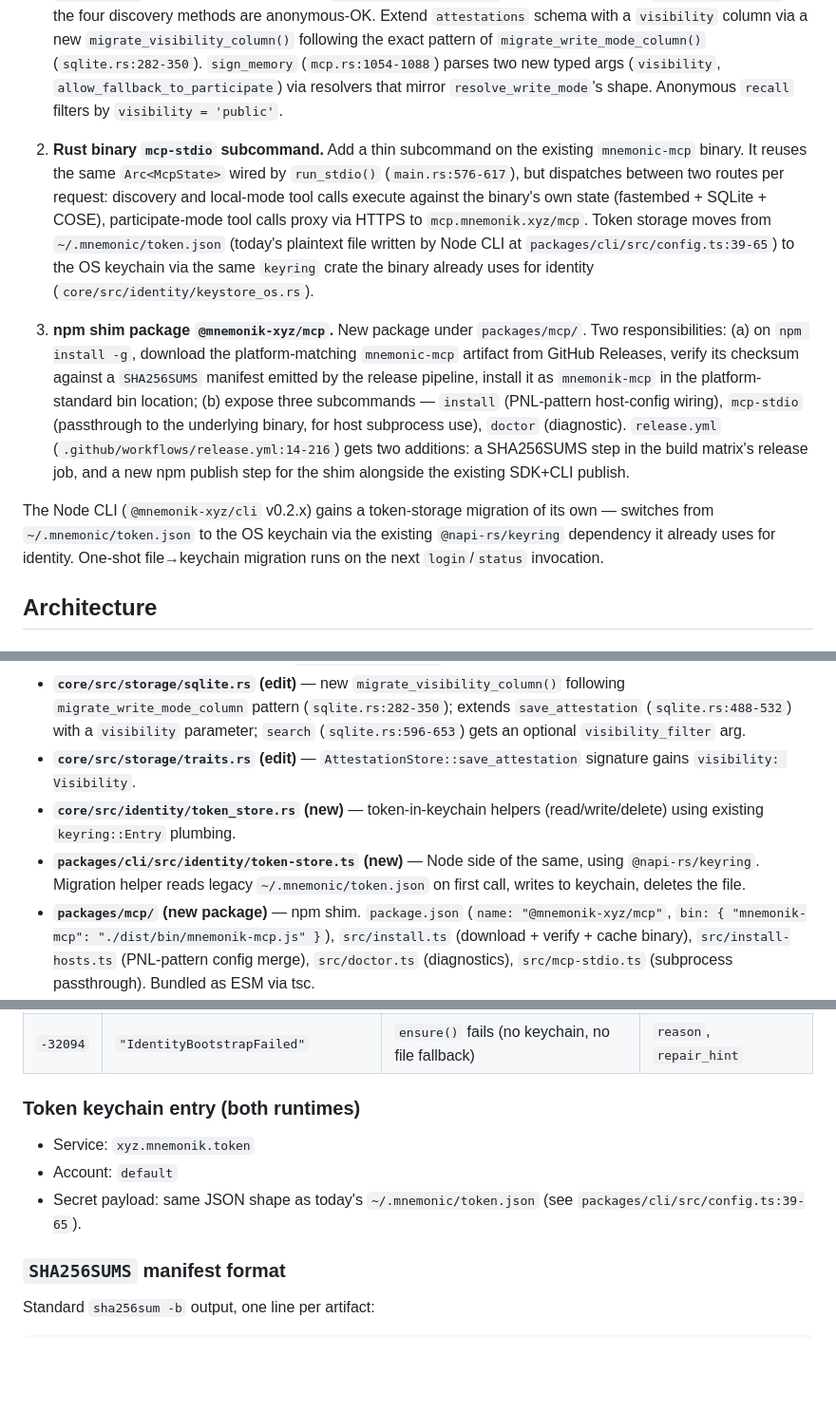
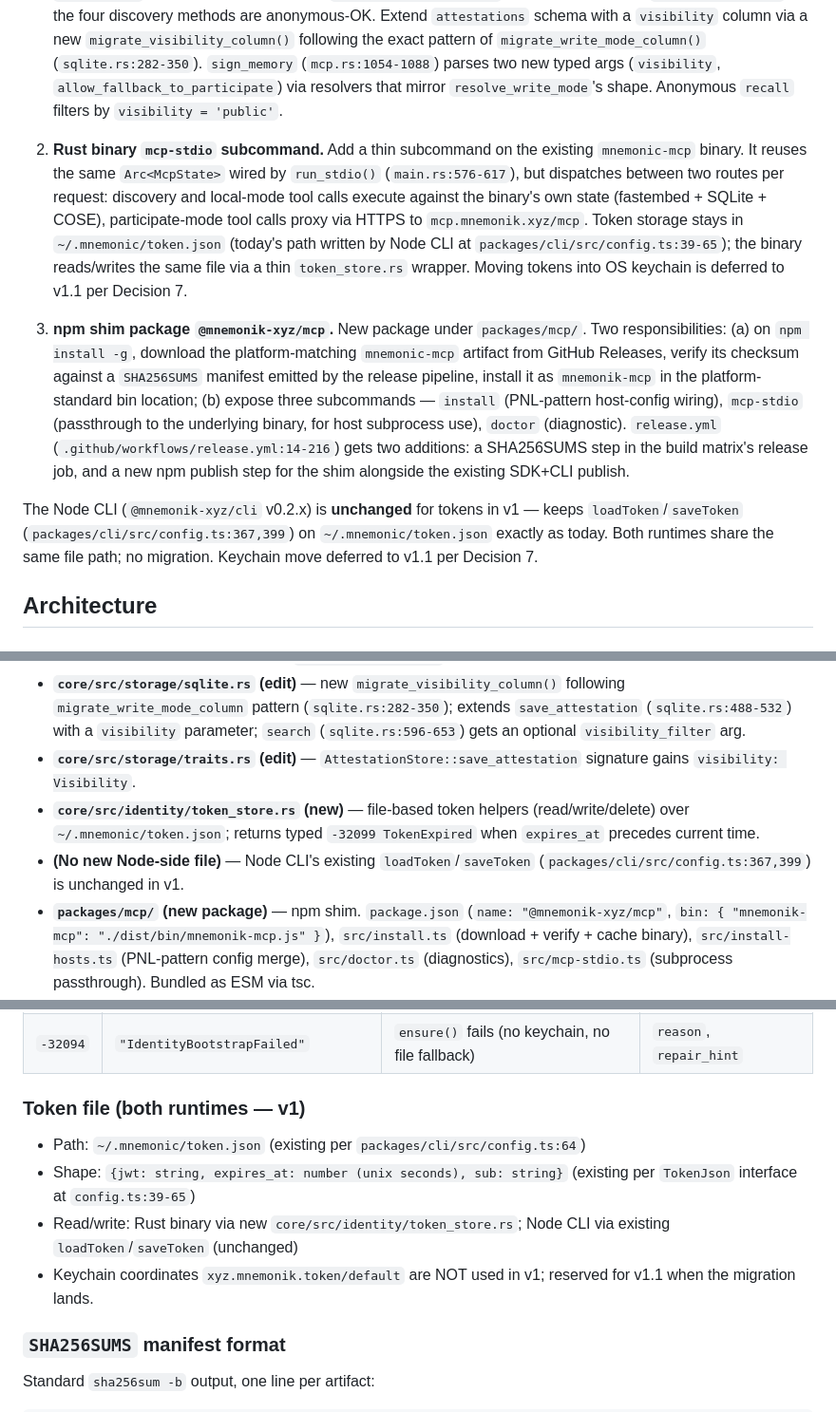
Before and after one commit to mnemonik-xyz/monorepo, a Markdown page: work/agent-native-distribution/tech-spec.md, 3 parts joined by grey strips. Shown at 95% size. Drawn GitHub-style; blank space fills up the shorter version.

```diff
--- a/work/agent-native-distribution/tech-spec.md
+++ b/work/agent-native-distribution/tech-spec.md
@@ -13,11 +13,11 @@ Ship three coordinated pieces in one release, all wired against existing code su
 
 1. **Server-side skill propagation.** Add seven markdown skill manifests under `mcp/assets/skills/` (new dir, no precedent). At build time `include_str!` projects two sections of each manifest (`## Purpose`, `## Trigger`) into `tool_definitions()` (`mcp.rs:427-497`) — same content lives in the binary verbatim for the new `prompts/*` and `resources/*` MCP methods. Extend the `bearer_auth_middleware` JSON-RPC allowlist (`oauth/mod.rs:1235`) so the four discovery methods are anonymous-OK. Extend `attestations` schema with a `visibility` column via a new `migrate_visibility_column()` following the exact pattern of `migrate_write_mode_column()` (`sqlite.rs:282-350`). `sign_memory` (`mcp.rs:1054-1088`) parses two new typed args (`visibility`, `allow_fallback_to_participate`) via resolvers that mirror `resolve_write_mode`'s shape. Anonymous `recall` filters by `visibility = 'public'`.
 
-2. **Rust binary `mcp-stdio` subcommand.** Add a thin subcommand on the existing `mnemonic-mcp` binary. It reuses the same `Arc<McpState>` wired by `run_stdio()` (`main.rs:576-617`), but dispatches between two routes per request: discovery and local-mode tool calls execute against the binary's own state (fastembed + SQLite + COSE), participate-mode tool calls proxy via HTTPS to `mcp.mnemonik.xyz/mcp`. Token storage moves from `~/.mnemonic/token.json` (today's plaintext file written by Node CLI at `packages/cli/src/config.ts:39-65`) to the OS keychain via the same `keyring` crate the binary already uses for identity (`core/src/identity/keystore_os.rs`).
+2. **Rust binary `mcp-stdio` subcommand.** Add a thin subcommand on the existing `mnemonic-mcp` binary. It reuses the same `Arc<McpState>` wired by `run_stdio()` (`main.rs:576-617`), but dispatches between two routes per request: discovery and local-mode tool calls execute against the binary's own state (fastembed + SQLite + COSE), participate-mode tool calls proxy via HTTPS to `mcp.mnemonik.xyz/mcp`. Token storage stays in `~/.mnemonic/token.json` (today's path written by Node CLI at `packages/cli/src/config.ts:39-65`); the binary reads/writes the same file via a thin `token_store.rs` wrapper. Moving tokens into OS keychain is deferred to v1.1 per Decision 7.
 
 3. **npm shim package `@mnemonik-xyz/mcp`.** New package under `packages/mcp/`. Two responsibilities: (a) on `npm install -g`, download the platform-matching `mnemonic-mcp` artifact from GitHub Releases, verify its checksum against a `SHA256SUMS` manifest emitted by the release pipeline, install it as `mnemonik-mcp` in the platform-standard bin location; (b) expose three subcommands — `install` (PNL-pattern host-config wiring), `mcp-stdio` (passthrough to the underlying binary, for host subprocess use), `doctor` (diagnostic). `release.yml` (`.github/workflows/release.yml:14-216`) gets two additions: a SHA256SUMS step in the build matrix's release job, and a new npm publish step for the shim alongside the existing SDK+CLI publish.
 
-The Node CLI (`@mnemonik-xyz/cli` v0.2.x) gains a token-storage migration of its own — switches from `~/.mnemonic/token.json` to the OS keychain via the existing `@napi-rs/keyring` dependency it already uses for identity. One-shot file→keychain migration runs on the next `login`/`status` invocation.
+The Node CLI (`@mnemonik-xyz/cli` v0.2.x) is **unchanged** for tokens in v1 — keeps `loadToken`/`saveToken` (`packages/cli/src/config.ts:367,399`) on `~/.mnemonic/token.json` exactly as today. Both runtimes share the same file path; no migration. Keychain move deferred to v1.1 per Decision 7.
 
 ## Architecture
 
@@ -30,8 +30,8 @@ The Node CLI (`@mnemonik-xyz/cli` v0.2.x) gains a token-storage migration of its
 - **`mcp/src/tools.rs` (edit)** — `sign_memory()` (`tools.rs:240`) accepts `visibility` + `allow_fallback_to_participate` typed args; routes default-no-soft-fall vs explicit-opt-in escalation through `confirm_delivery_or_demote`-like helper; rejects `mode=local + visibility=...` with `invalid_params`; `recall` (or its anonymous variant) filters by `visibility='public'` for unauthenticated callers.
 - **`core/src/storage/sqlite.rs` (edit)** — new `migrate_visibility_column()` following `migrate_write_mode_column` pattern (`sqlite.rs:282-350`); extends `save_attestation` (`sqlite.rs:488-532`) with a `visibility` parameter; `search` (`sqlite.rs:596-653`) gets an optional `visibility_filter` arg.
 - **`core/src/storage/traits.rs` (edit)** — `AttestationStore::save_attestation` signature gains `visibility: Visibility`.
-- **`core/src/identity/token_store.rs` (new)** — token-in-keychain helpers (read/write/delete) using existing `keyring::Entry` plumbing.
-- **`packages/cli/src/identity/token-store.ts` (new)** — Node side of the same, using `@napi-rs/keyring`. Migration helper reads legacy `~/.mnemonic/token.json` on first call, writes to keychain, deletes the file.
+- **`core/src/identity/token_store.rs` (new)** — file-based token helpers (read/write/delete) over `~/.mnemonic/token.json`; returns typed `-32099 TokenExpired` when `expires_at` precedes current time.
+- **(No new Node-side file)** — Node CLI's existing `loadToken`/`saveToken` (`packages/cli/src/config.ts:367,399`) is unchanged in v1.
 - **`packages/mcp/` (new package)** — npm shim. `package.json` (`name: "@mnemonik-xyz/mcp"`, `bin: { "mnemonik-mcp": "./dist/bin/mnemonik-mcp.js" }`), `src/install.ts` (download + verify + cache binary), `src/install-hosts.ts` (PNL-pattern config merge), `src/doctor.ts` (diagnostics), `src/mcp-stdio.ts` (subprocess passthrough). Bundled as ESM via tsc.
 - **`.github/workflows/release.yml` (edit)** — generate `SHA256SUMS` after all build matrices finish; attach to release; new `publish-mcp-shim` job analogous to the existing `publish-npm` job.
 
@@ -279,11 +279,12 @@ The user-spec AC16 says "точный list — tech-spec". This is that list. Ev
 | `-32099` | `"TokenExpired"` | Cached token's `expires_at` precedes current time on read | `expires_at`, `pubkey` |
 | `-32094` | `"IdentityBootstrapFailed"` | `ensure()` fails (no keychain, no file fallback) | `reason`, `repair_hint` |
 
-### Token keychain entry (both runtimes)
+### Token file (both runtimes — v1)
 
-- Service: `xyz.mnemonik.token`
-- Account: `default`
-- Secret payload: same JSON shape as today's `~/.mnemonic/token.json` (see `packages/cli/src/config.ts:39-65`).
+- Path: `~/.mnemonic/token.json` (existing per `packages/cli/src/config.ts:64`)
+- Shape: `{jwt: string, expires_at: number (unix seconds), sub: string}` (existing per `TokenJson` interface at `config.ts:39-65`)
+- Read/write: Rust binary via new `core/src/identity/token_store.rs`; Node CLI via existing `loadToken`/`saveToken` (unchanged)
+- Keychain coordinates `xyz.mnemonik.token/default` are NOT used in v1; reserved for v1.1 when the migration lands.
 
 ### `SHA256SUMS` manifest format
 
```
Also changed, not shown: other parts of work/agent-native-distribution/tech-spec.md (+6 -6 lines).
